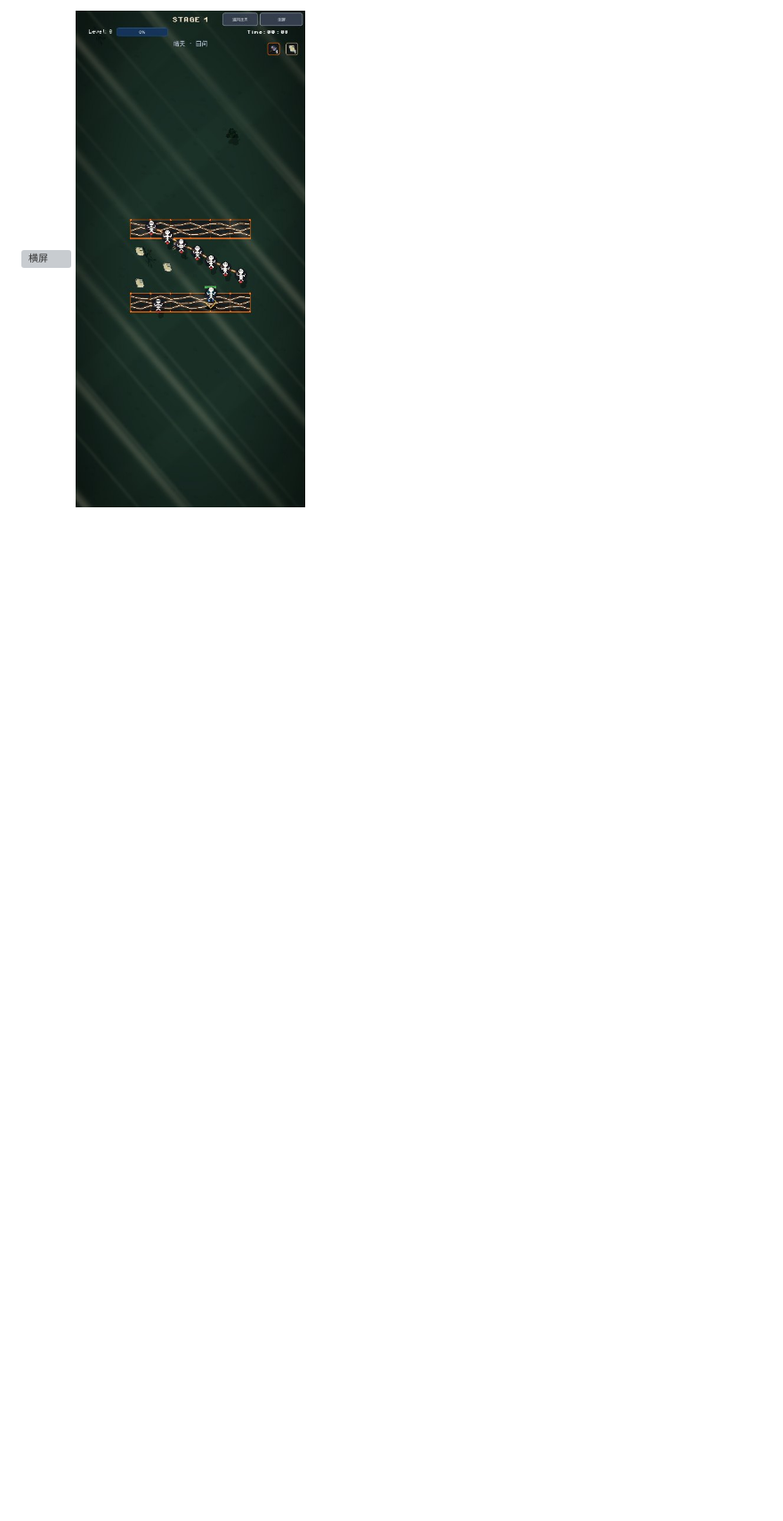
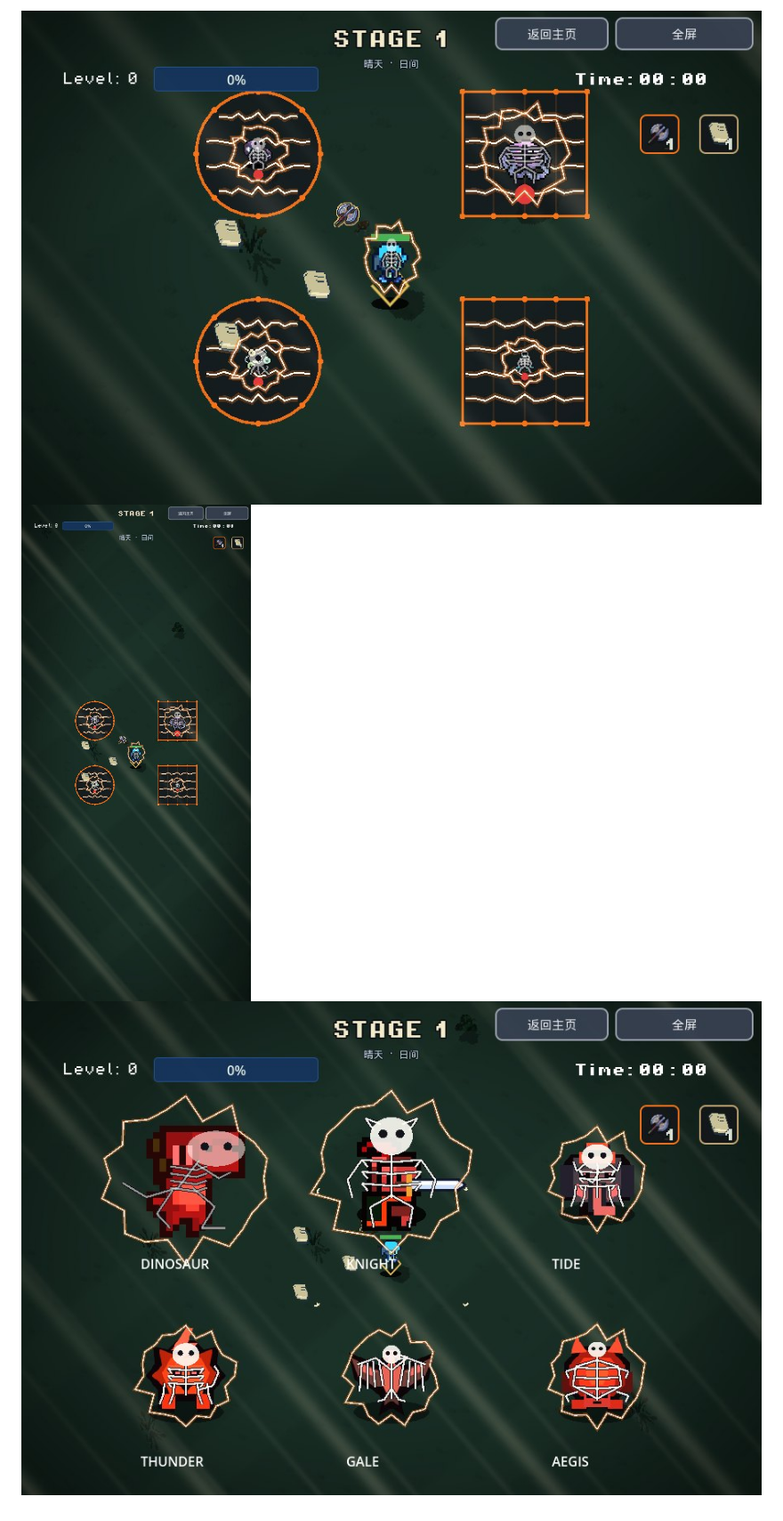
Before and after one commit to wyb969/Rogge, a Markdown page: docs/electric-grid.md, the part around one of its changes. Shown at 89% size. Rendered like a GitHub page; pictures changed too: docs/screenshots/electric-grid-v2-20261116/boss-skeletons-900x600.jpg (added), docs/screenshots/electric-grid-v2-20261116/zones-390x844.jpg (added), docs/screenshots/electric-grid-v2-20261116/zones-900x600.jpg (added); blank space fills up the shorter version; grey boxes are pictures that could not be loaded.

````diff
--- a/docs/electric-grid.md
+++ b/docs/electric-grid.md
@@ -37,4 +38,5 @@ DISPLAY=:102 ROGGE_CAPTURE_DIR=/absolute/captures "$GODOT" --rendering-method gl
 ```
 
-![横屏](screenshots/electric-grid-20261116/electric-900x600.jpg)
-![竖屏](screenshots/electric-grid-20261116/electric-390x844.jpg)
+![四区横屏](screenshots/electric-grid-v2-20261116/zones-900x600.jpg)
+![四区竖屏](screenshots/electric-grid-v2-20261116/zones-390x844.jpg)
+![专属Boss骨架](screenshots/electric-grid-v2-20261116/boss-skeletons-900x600.jpg)
````
Also changed, not shown: other parts of docs/electric-grid.md (+14 -13 lines), AGENTS.md (+1 -1 lines), docs/AI_HANDOFF.md (+8 -0 lines), docs/screenshots/electric-grid-v2-20261116/boss-skeletons-900x600-gray.jpg (added), docs/screenshots/electric-grid-v2-20261116/zones-390x844-gray.jpg (added), docs/screenshots/electric-grid-v2-20261116/zones-900x600-gray.jpg (added), 9 other files.
